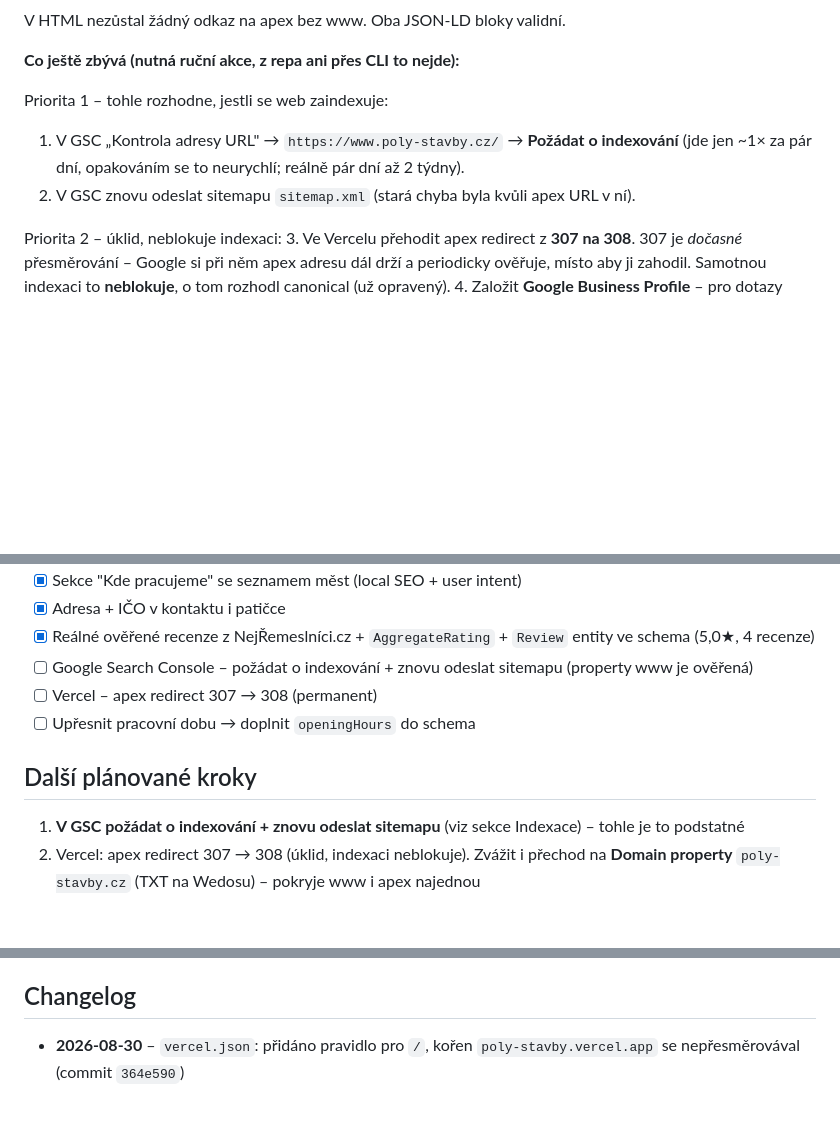
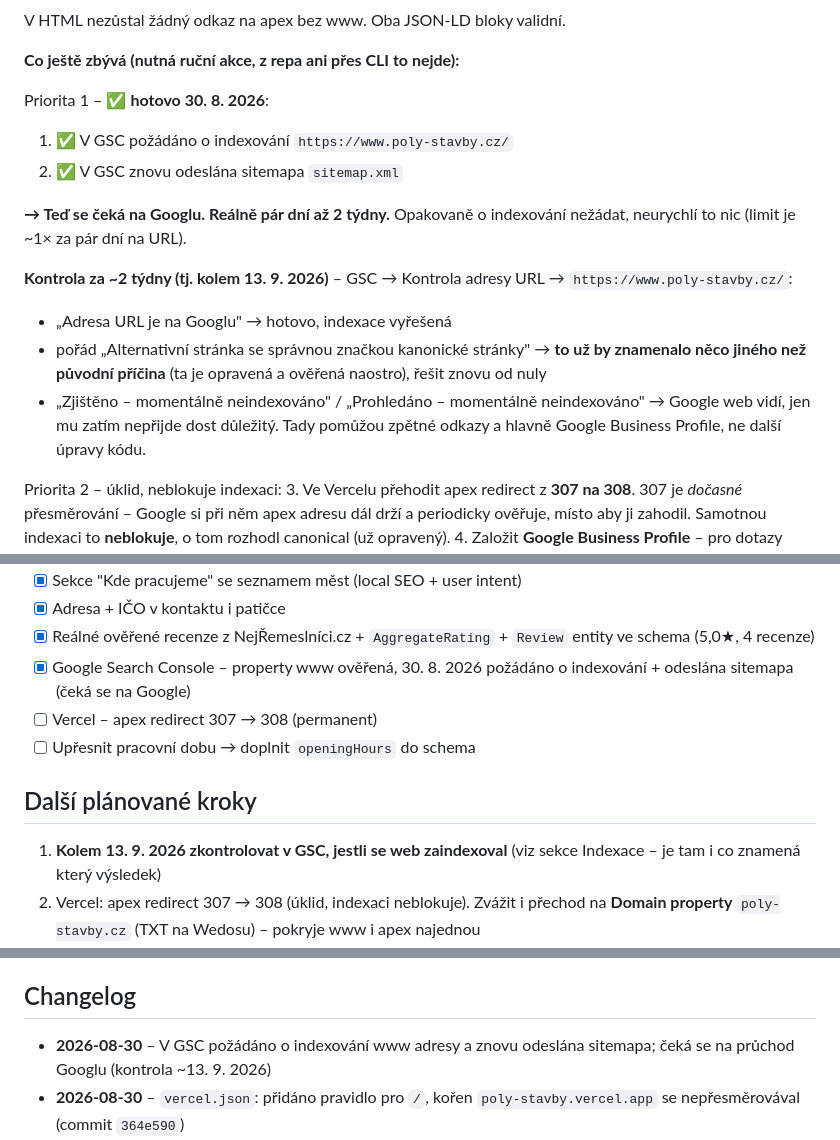
Before and after one commit to Vognarek-profil/Poly-stavby, a Markdown page: CLAUDE.md, 3 parts joined by grey strips. Drawn GitHub-style; blank space fills up the shorter version.

Commit message:
Docs: body 1 a 2 (GSC indexace + sitemapa) hotové
Zaznamenáno, že 30. 8. 2026 bylo požádáno o indexování a odeslána
sitemapa. Doplněno, co kontrolovat kolem 13. 9. a jak číst jednotlivé
výsledky v GSC – ať se za dva týdny neřeší znovu už vyřešená příčina.

Co-Authored-By: Claude Opus 5 <noreply@anthropic.com>
Claude-Session: https://claude.ai/code/session_01XgWeEKEPAKmUJMnLriZkkW

```diff
--- a/CLAUDE.md
+++ b/CLAUDE.md
@@ -58,10 +58,21 @@ V HTML nezůstal žádný odkaz na apex bez www. Oba JSON-LD bloky validní.
 
 **Co ještě zbývá (nutná ruční akce, z repa ani přes CLI to nejde):**
 
-Priorita 1 – tohle rozhodne, jestli se web zaindexuje:
-1. V GSC „Kontrola adresy URL" → `https://www.poly-stavby.cz/` → **Požádat o indexování**
-   (jde jen ~1× za pár dní, opakováním se to neurychlí; reálně pár dní až 2 týdny).
-2. V GSC znovu odeslat sitemapu `sitemap.xml` (stará chyba byla kvůli apex URL v ní).
+Priorita 1 – ✅ **hotovo 30. 8. 2026**:
+1. ✅ V GSC požádáno o indexování `https://www.poly-stavby.cz/`
+2. ✅ V GSC znovu odeslána sitemapa `sitemap.xml`
+
+**→ Teď se čeká na Googlu. Reálně pár dní až 2 týdny.** Opakovaně o indexování nežádat,
+neurychlí to nic (limit je ~1× za pár dní na URL).
+
+**Kontrola za ~2 týdny (tj. kolem 13. 9. 2026)** – GSC → Kontrola adresy URL →
+`https://www.poly-stavby.cz/`:
+- „Adresa URL je na Googlu" → hotovo, indexace vyřešená
+- pořád „Alternativní stránka se správnou značkou kanonické stránky" → **to už by znamenalo
+  něco jiného než původní příčina** (ta je opravená a ověřená naostro), řešit znovu od nuly
+- „Zjištěno – momentálně neindexováno" / „Prohledáno – momentálně neindexováno" → Google web
+  vidí, jen mu zatím nepřijde dost důležitý. Tady pomůžou zpětné odkazy a hlavně
+  Google Business Profile, ne další úpravy kódu.
 
 Priorita 2 – úklid, neblokuje indexaci:
 3. Ve Vercelu přehodit apex redirect z **307 na 308**. 307 je *dočasné* přesměrování – Google
@@ -199,13 +210,13 @@ Množné číslo je na webu správně jen v **citacích recenzí** – tam mluv
 - [x] Sekce "Kde pracujeme" se seznamem měst (local SEO + user intent)
 - [x] Adresa + IČO v kontaktu i patičce
 - [x] Reálné ověřené recenze z NejŘemeslníci.cz + `AggregateRating` + `Review` entity ve schema (5,0★, 4 recenze)
-- [ ] Google Search Console – požádat o indexování + znovu odeslat sitemapu (property www je ověřená)
+- [x] Google Search Console – property www ověřená, 30. 8. 2026 požádáno o indexování + odeslána sitemapa (čeká se na Google)
 - [ ] Vercel – apex redirect 307 → 308 (permanent)
 - [ ] Upřesnit pracovní dobu → doplnit `openingHours` do schema
 
 ## Další plánované kroky
 
-1. **V GSC požádat o indexování + znovu odeslat sitemapu** (viz sekce Indexace) – tohle je to podstatné
+1. **Kolem 13. 9. 2026 zkontrolovat v GSC, jestli se web zaindexoval** (viz sekce Indexace – je tam i co znamená který výsledek)
 2. Vercel: apex redirect 307 → 308 (úklid, indexaci neblokuje). Zvážit i přechod na **Domain property** `poly-stavby.cz` (TXT na Wedosu) – pokryje www i apex najednou
 3. Založit Google Business Profile (pro "blízko mě" a mapy – klíčové pro local SEO)
 4. Upřesnit pracovní dobu Petra a doplnit `openingHours` do JSON-LD schema
@@ -246,6 +257,7 @@ Pokud nechceš řešit ffmpeg, nahraj video na YouTube (třeba jako Unlisted) a
 
 ## Changelog
 
+- **2026-08-30** – V GSC požádáno o indexování www adresy a znovu odeslána sitemapa; čeká se na průchod Googlu (kontrola ~13. 9. 2026)
 - **2026-08-30** – `vercel.json`: přidáno pravidlo pro `/`, kořen `poly-stavby.vercel.app` se nepřesměrovával (commit `364e590`)
 - **2026-08-30** – Sjednocení tónu webu na 1. os. j. č.: FAQ (20 míst) + „Naše realizace" → „Moje realizace" v nadpisu `#pred-po` a v hero tlačítku; `FAQPage` schema přegenerováno, aby doslova sedělo s viditelným textem
 - **2026-08-30** – Sjednocení kanonické domény na `www` (8 URL v HTML + sitemap + robots), `vercel.json` s 308 z `poly-stavby.vercel.app`, nová sekce `#faq` (11 otázek, 4 fáze spolupráce) + `FAQPage` JSON-LD, odkaz FAQ v navigaci, aktualizovaný `lastmod` v sitemapě
```
